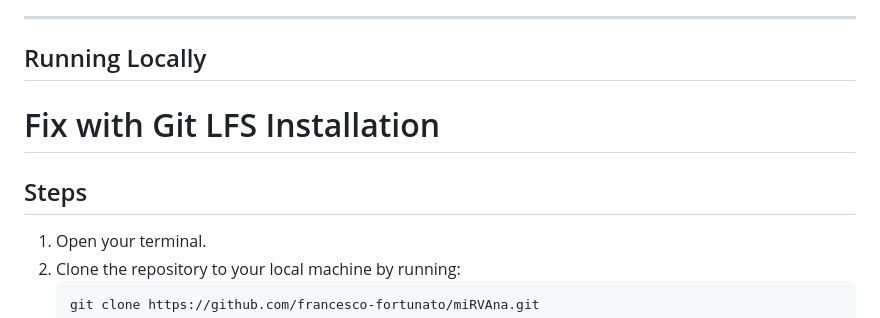
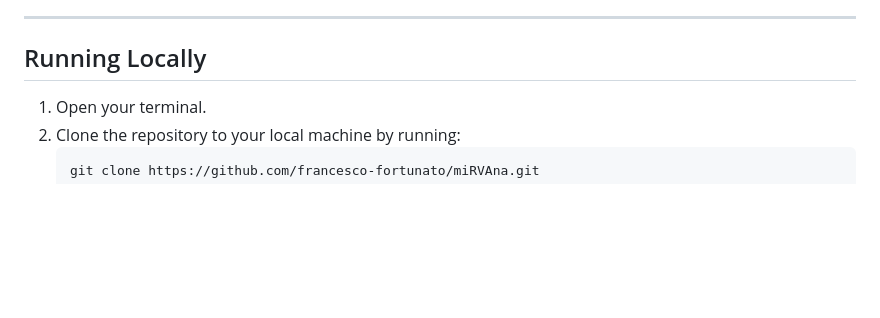
Before and after one commit to francesco-fortunato/miRVAna, a Markdown page: README.md, the part around the change. GitHub-like rendering; blank space fills up the shorter version.

```diff
--- a/README.md
+++ b/README.md
@@ -68,10 +68,6 @@ Gene expression analysis is among the most important means of uncovering biologi
 ---
 
 ## Running Locally
-
-# Fix with Git LFS Installation
-
-## Steps
 
 1. Open your terminal.
 2. Clone the repository to your local machine by running:
```
